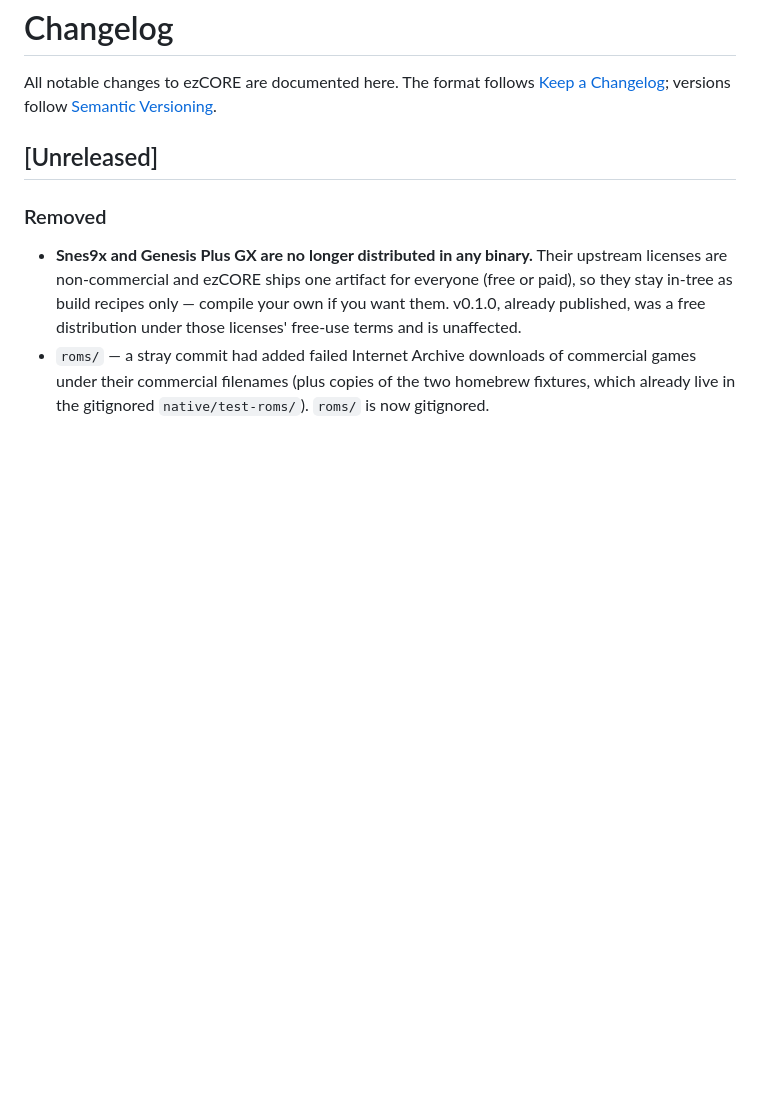
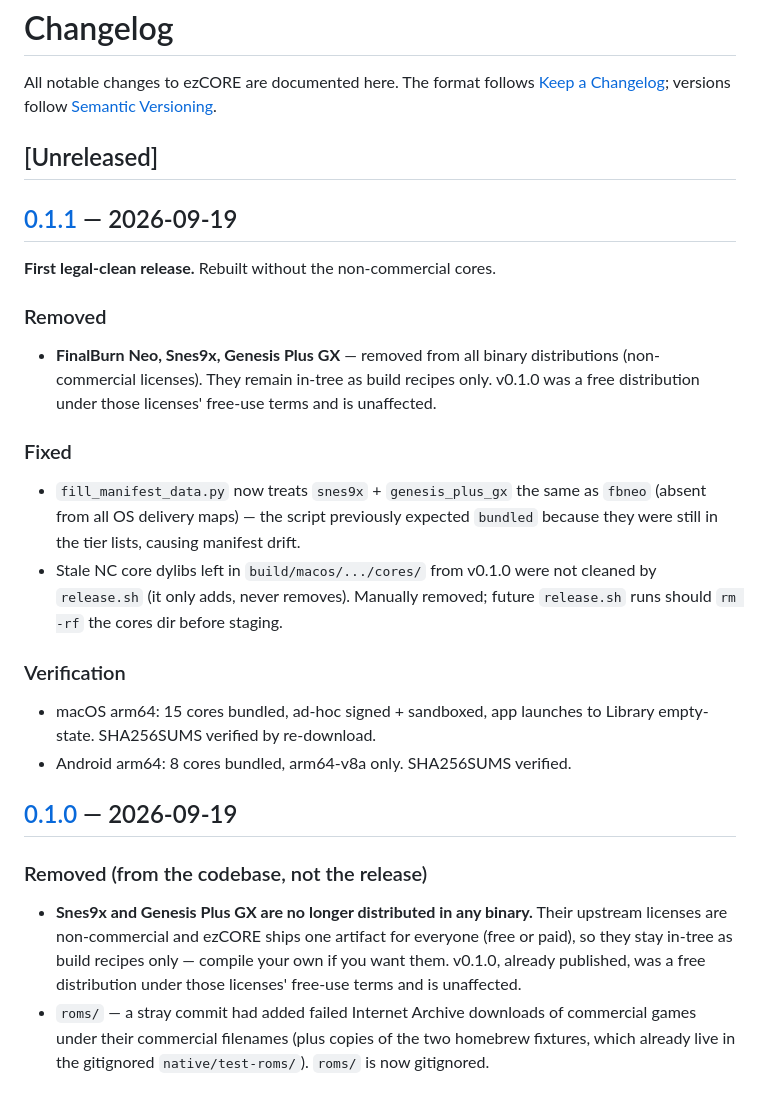
Before and after one commit to 0xJ1nn/ezcore, a Markdown page: CHANGELOG.md, the part around the change. Drawn GitHub-style; blank space fills up the shorter version.

Commit message:
docs: v0.1.1 changelog, matrix update, v1.1 plan
- Add [0.1.1] section to CHANGELOG with removal + fixes + verification
- Update MATRIX last-verified line for v0.1.1 play-through
- Add v1.1 scope section to RELEASE_PLAN (Cloud sync, cores-on-demand
  evaluation, play-through verification)

Signed-off-by: JinUltimate <jinultimate@JinUltimates-MacBook-Air.local>

```diff
--- a/CHANGELOG.md
+++ b/CHANGELOG.md
@@ -6,7 +6,39 @@ All notable changes to ezCORE are documented here. The format follows
 
 ## [Unreleased]
 
+## [0.1.1] — 2026-09-19
+
+**First legal-clean release.** Rebuilt without the non-commercial cores.
+
 ### Removed
+
+- **FinalBurn Neo, Snes9x, Genesis Plus GX** — removed from all binary
+  distributions (non-commercial licenses). They remain in-tree as build
+  recipes only. v0.1.0 was a free distribution under those licenses'
+  free-use terms and is unaffected.
+
+### Fixed
+
+- `fill_manifest_data.py` now treats `snes9x` + `genesis_plus_gx` the same
+  as `fbneo` (absent from all OS delivery maps) — the script previously
+  expected `bundled` because they were still in the tier lists, causing
+  manifest drift.
+- Stale NC core dylibs left in `build/macos/.../cores/` from v0.1.0 were
+  not cleaned by `release.sh` (it only adds, never removes). Manually
+  removed; future `release.sh` runs should `rm -rf` the cores dir before
+  staging.
+
+### Verification
+
+- macOS arm64: 15 cores bundled, ad-hoc signed + sandboxed, app launches
+  to Library empty-state. SHA256SUMS verified by re-download.
+- Android arm64: 8 cores bundled, arm64-v8a only. SHA256SUMS verified.
+
+[0.1.1]: https://github.com/JinUltimate1995/ezcore/releases/tag/v0.1.1
+
+## [0.1.0] — 2026-09-19
+
+### Removed (from the codebase, not the release)
 
 - **Snes9x and Genesis Plus GX are no longer distributed in any binary.**
   Their upstream licenses are non-commercial and ezCORE ships one artifact
```
Also changed, not shown: docs/MATRIX.md (+1 -1 lines).
